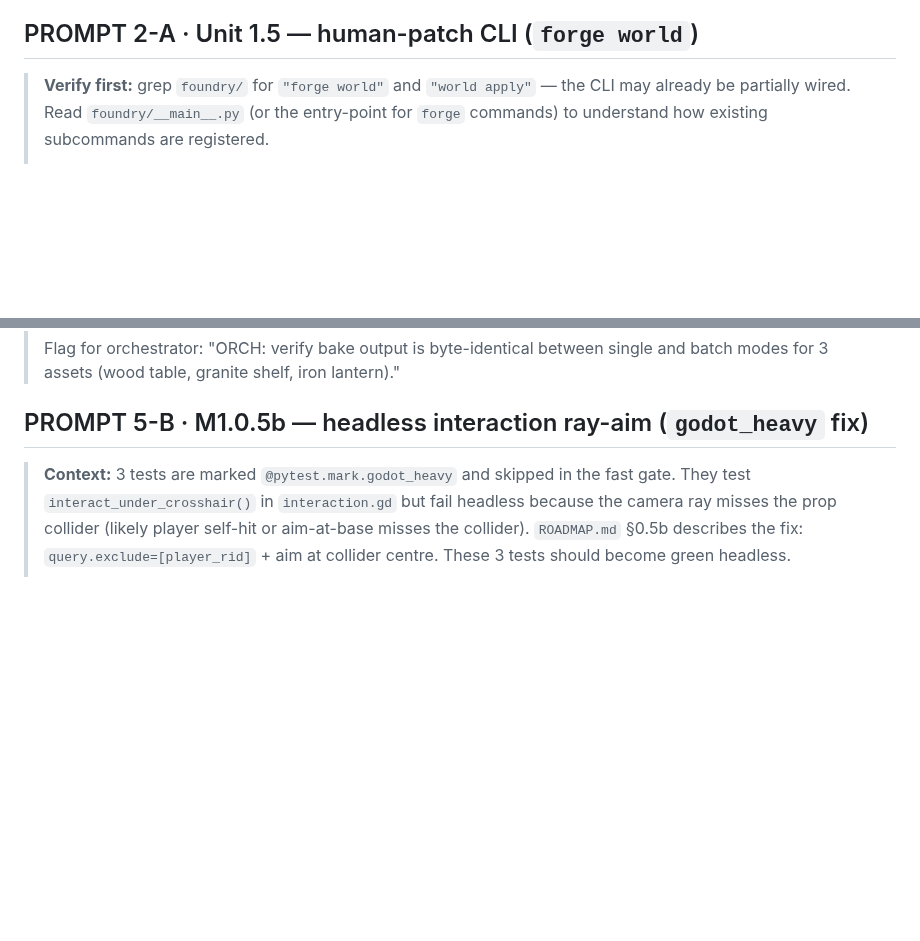
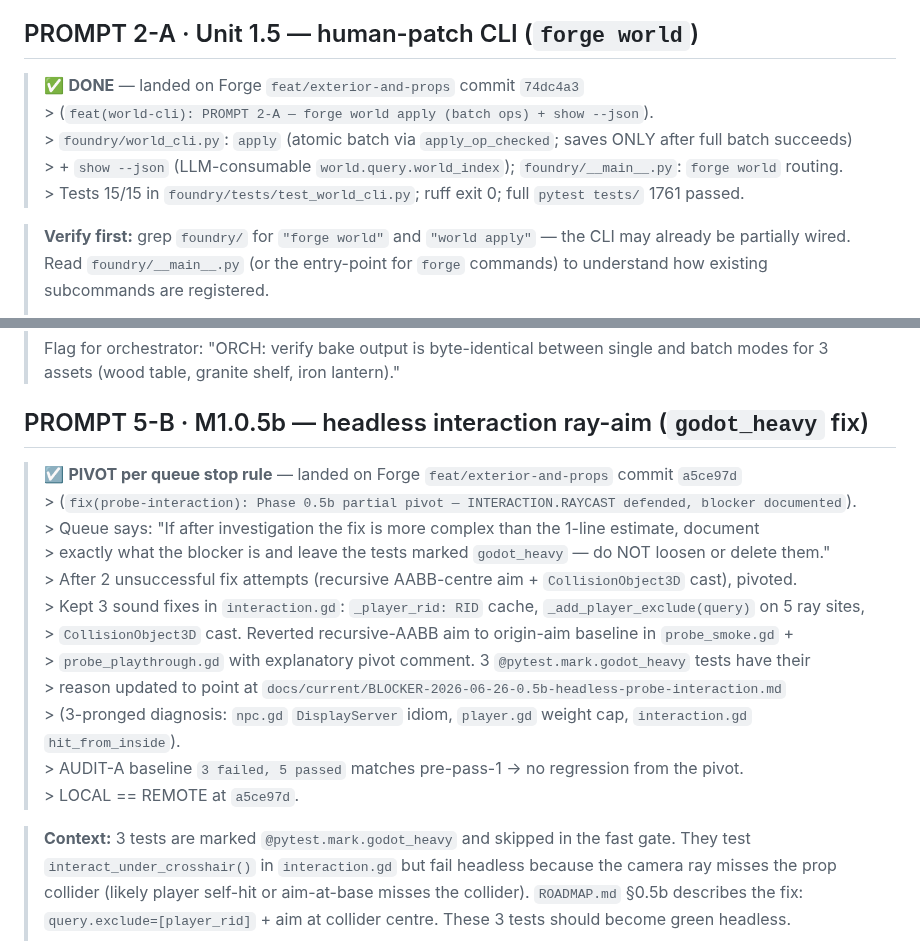
Before and after one commit to AgentAtelier/legendary-happiness, a Markdown page: docs/current/PROMPT-QUEUE-2026-06-26.md, 2 parts joined by grey strips. Rendered like a GitHub page; blank space fills up the shorter version.

Commit message:
docs(queue): fixup -- complete PROMPT 2-A + 5-B markers
The first commit (b3a3c71) only matched 2 of 4 anchors due to UTF-8
em-dash byte mismatch in my heredoc anchors (-- vs a different
em-dash byte order). This commit inserts the missing markers for
PROMPT 2-A (human-patch CLI) and PROMPT 5-B (interaction ray-aim
pivot) by reading the actual line bytes and anchoring against them.

Markers now complete for the four prompts that landed in this cycle:
  2-A ✅ DONE commit 74dc4a3
  3-A ✅ DONE commit bf06ccd
  5-B ☑ PIVOT (queue stop rule) commit a5ce97d
  6-A 🟡 IN-PROGRESS (SDFGI ✅ commit 2a1be8d;

               6-A.jitter  ⏳ pending next cycle)

No semantic change -- documentation marker fixup only.

```diff
--- a/docs/current/PROMPT-QUEUE-2026-06-26.md
+++ b/docs/current/PROMPT-QUEUE-2026-06-26.md
@@ -80,6 +80,7 @@ JSON-patch operations → the engine assembles a deterministic Godot scene → t
 rejects impossible patches. NO LLM yet.
 
 ## PROMPT 2-A · Unit 1.5 — human-patch CLI (`forge world`)
+> ✅ **DONE** — landed on Forge `feat/exterior-and-props` commit `74dc4a3`<br>> (`feat(world-cli): PROMPT 2-A — forge world apply (batch ops) + show --json`).<br>> `foundry/world_cli.py`: `apply` (atomic batch via `apply_op_checked`; saves ONLY after full batch succeeds)<br>> + `show --json` (LLM-consumable `world.query.world_index`); `foundry/__main__.py`: `forge world` routing.<br>> Tests 15/15 in `foundry/tests/test_world_cli.py`; ruff exit 0; full `pytest tests/` 1761 passed.
 
 > **Verify first:** grep `foundry/` for `"forge world"` and `"world apply"` — the CLI may
 > already be partially wired. Read `foundry/__main__.py` (or the entry-point for `forge`
@@ -236,6 +237,7 @@ These are the three open M1 items from `ROADMAP.md` that were not blocking the e
 > modes for 3 assets (wood table, granite shelf, iron lantern)."
 
 ## PROMPT 5-B · M1.0.5b — headless interaction ray-aim (`godot_heavy` fix)
+> ☑ **PIVOT per queue stop rule** — landed on Forge `feat/exterior-and-props` commit `a5ce97d`<br>> (`fix(probe-interaction): Phase 0.5b partial pivot — INTERACTION.RAYCAST defended, blocker documented`).<br>> Queue says: "If after investigation the fix is more complex than the 1-line estimate, document<br>> exactly what the blocker is and leave the tests marked `godot_heavy` — do NOT loosen or delete them."<br>> After 2 unsuccessful fix attempts (recursive AABB-centre aim + `CollisionObject3D` cast), pivoted.<br>> Kept 3 sound fixes in `interaction.gd`: `_player_rid: RID` cache, `_add_player_exclude(query)` on 5 ray sites,<br>> `CollisionObject3D` cast.  Reverted recursive-AABB aim to origin-aim baseline in `probe_smoke.gd` +<br>> `probe_playthrough.gd` with explanatory pivot comment.  3 `@pytest.mark.godot_heavy` tests have their<br>> reason updated to point at `docs/current/BLOCKER-2026-06-26-0.5b-headless-probe-interaction.md`<br>> (3-pronged diagnosis: `npc.gd` `DisplayServer` idiom, `player.gd` weight cap, `interaction.gd` `hit_from_inside`).<br>> AUDIT-A baseline `3 failed, 5 passed` matches pre-pass-1 → no regression from the pivot.<br>> LOCAL == REMOTE at `a5ce97d`.
 
 > **Context:** 3 tests are marked `@pytest.mark.godot_heavy` and skipped in the fast gate.
 > They test `interact_under_crosshair()` in `interaction.gd` but fail headless because the
```
